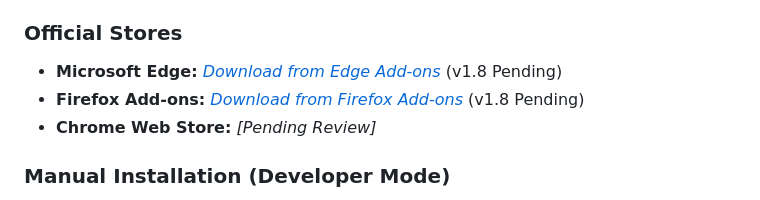
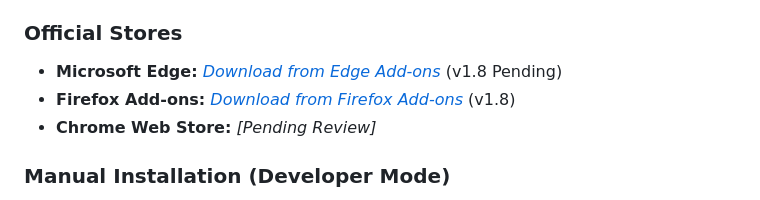
Before and after one commit to malekwael229/FocusTube, a Markdown page: README.md, the part around the change. GitHub-like rendering.

Commit message:
Update Firefox Add-ons version in README

```diff
--- a/README.md
+++ b/README.md
@@ -54,7 +54,7 @@
 
 ### Official Stores
 *   **Microsoft Edge:** *[Download from Edge Add-ons](https://microsoftedge.microsoft.com/addons/detail/focustube/emffahlehkfdlknpmpndaabhigchhoog)* (v1.8 Pending)
-*   **Firefox Add-ons:** *[Download from Firefox Add-ons](https://addons.mozilla.org/addon/focus-tube/)* (v1.8 Pending)
+*   **Firefox Add-ons:** *[Download from Firefox Add-ons](https://addons.mozilla.org/addon/focus-tube/)* (v1.8)
 *   **Chrome Web Store:** *[Pending Review]*
 
 ### Manual Installation (Developer Mode)
```
